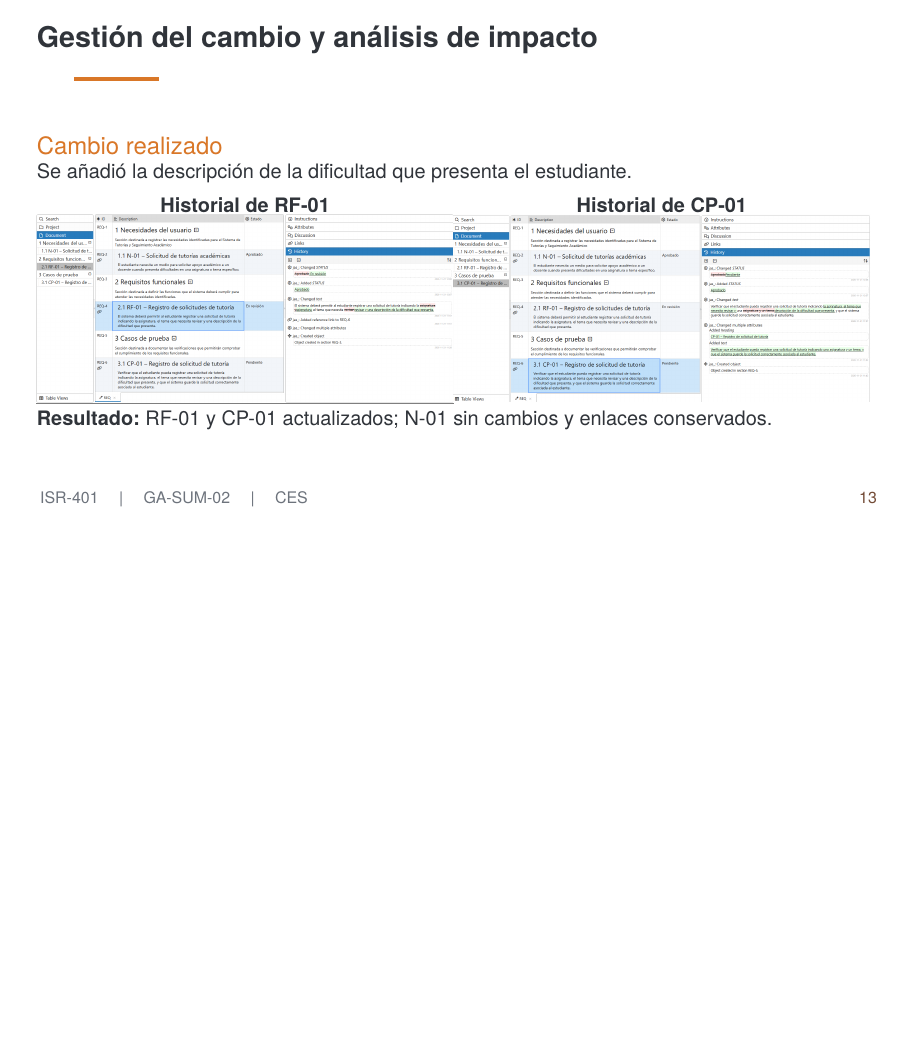
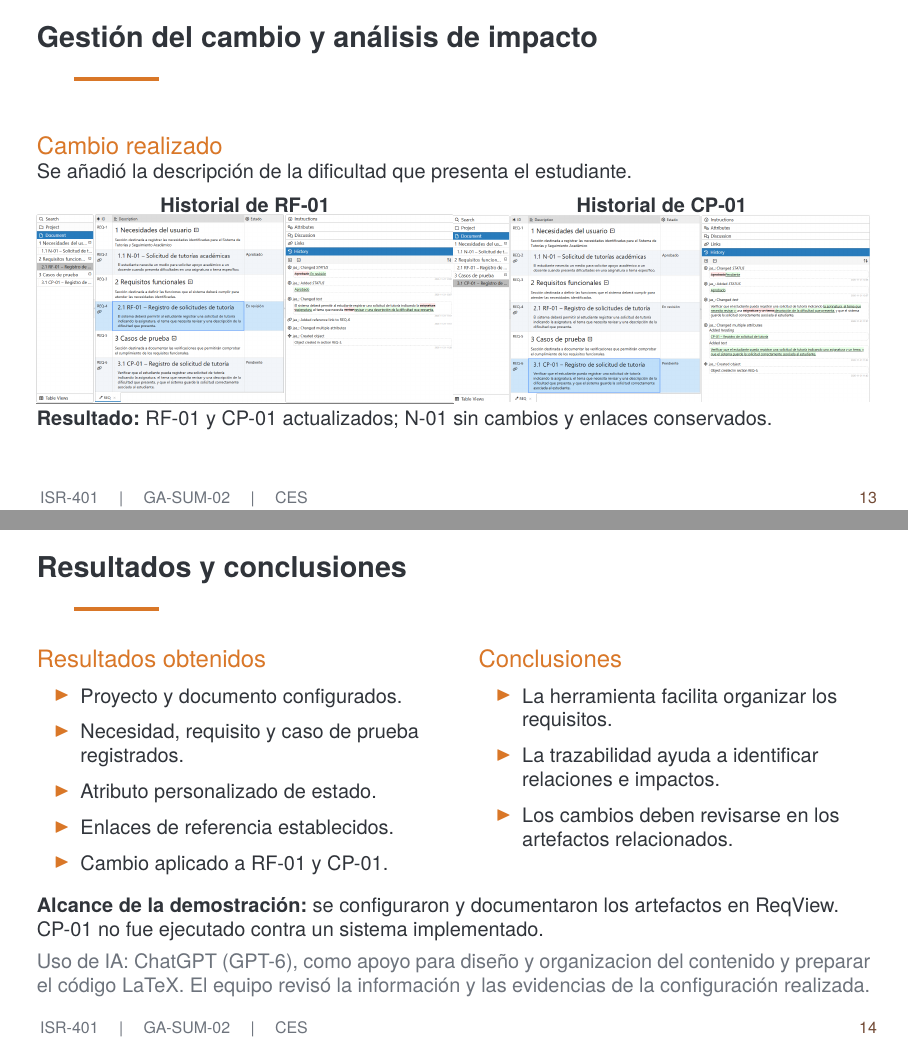
Before and after one commit to mcordovac2/ISR401-CES, LaTeX slides (EXP-1/main.tex): page 13 of 15 before the commit and pages 13 and 14 of 16 after it, the two joined at a grey line, the shorter picture padded with empty space. Compiled offline with pdfLaTeX.

Commit message:
Agregar diapositiva 14: Resultados y conclusiones

```diff
--- a/EXP-1/main.tex
+++ b/EXP-1/main.tex
@@ -846,6 +846,41 @@ Fuentes: \cite{reqviewtraceability,ruiz2023traceability,jirarequirements}.
 
 \end{frame}
 
+% DIAPOSITIVA 14
+\begin{frame}{Resultados y conclusiones}
+	\small
+
+	\begin{columns}[T,onlytextwidth]
+		\column{0.49\textwidth}
+		\begin{block}{Resultados obtenidos}
+			\begin{itemize}
+				\item Proyecto y documento configurados.
+				\item Necesidad, requisito y caso de prueba registrados.
+				\item Atributo personalizado de estado.
+				\item Enlaces de referencia establecidos.
+				\item Cambio aplicado a RF-01 y CP-01.
+			\end{itemize}
+		\end{block}
+
+		\column{0.47\textwidth}
+		\begin{block}{Conclusiones}
+			\begin{itemize}
+				\item La herramienta facilita organizar los requisitos.
+				\item La trazabilidad ayuda a identificar relaciones e impactos.
+				\item Los cambios deben revisarse en los artefactos relacionados.
+			\end{itemize}
+		\end{block}
+	\end{columns}
+
+	\vspace{0.15cm}
+
+	\textbf{Alcance de la demostración:} se configuraron y documentaron los artefactos en ReqView. CP-01 no fue ejecutado contra un sistema implementado.
+
+	\vfill
+
+	\textcolor{rvmuted}{Uso de IA: ChatGPT (GPT-6), como apoyo para diseño  y organizacion del contenido y preparar el código LaTeX. El equipo revisó la información y las evidencias de la configuración realizada.}
+
+\end{frame}
 
 \setbeamertemplate{bibliography item}[text]
 
```
